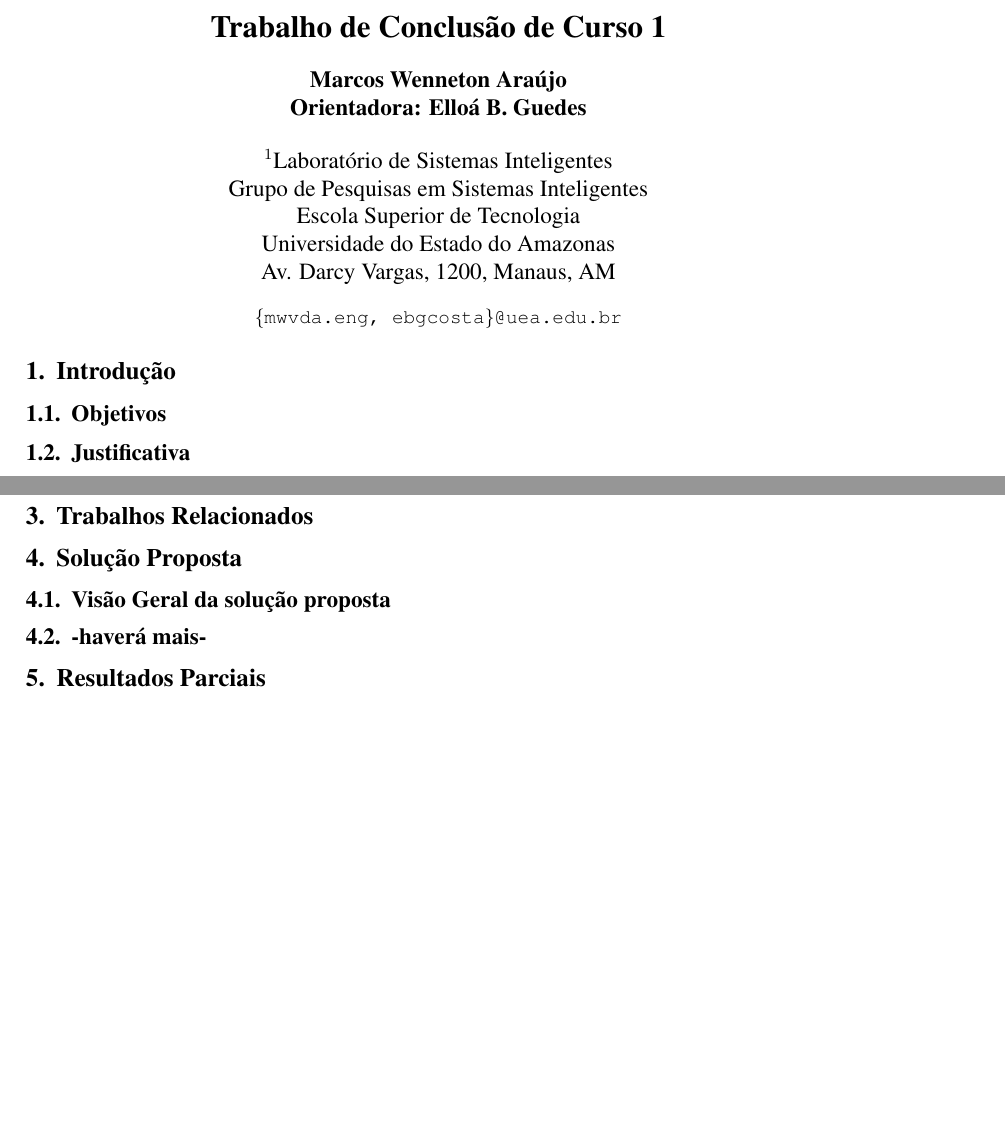
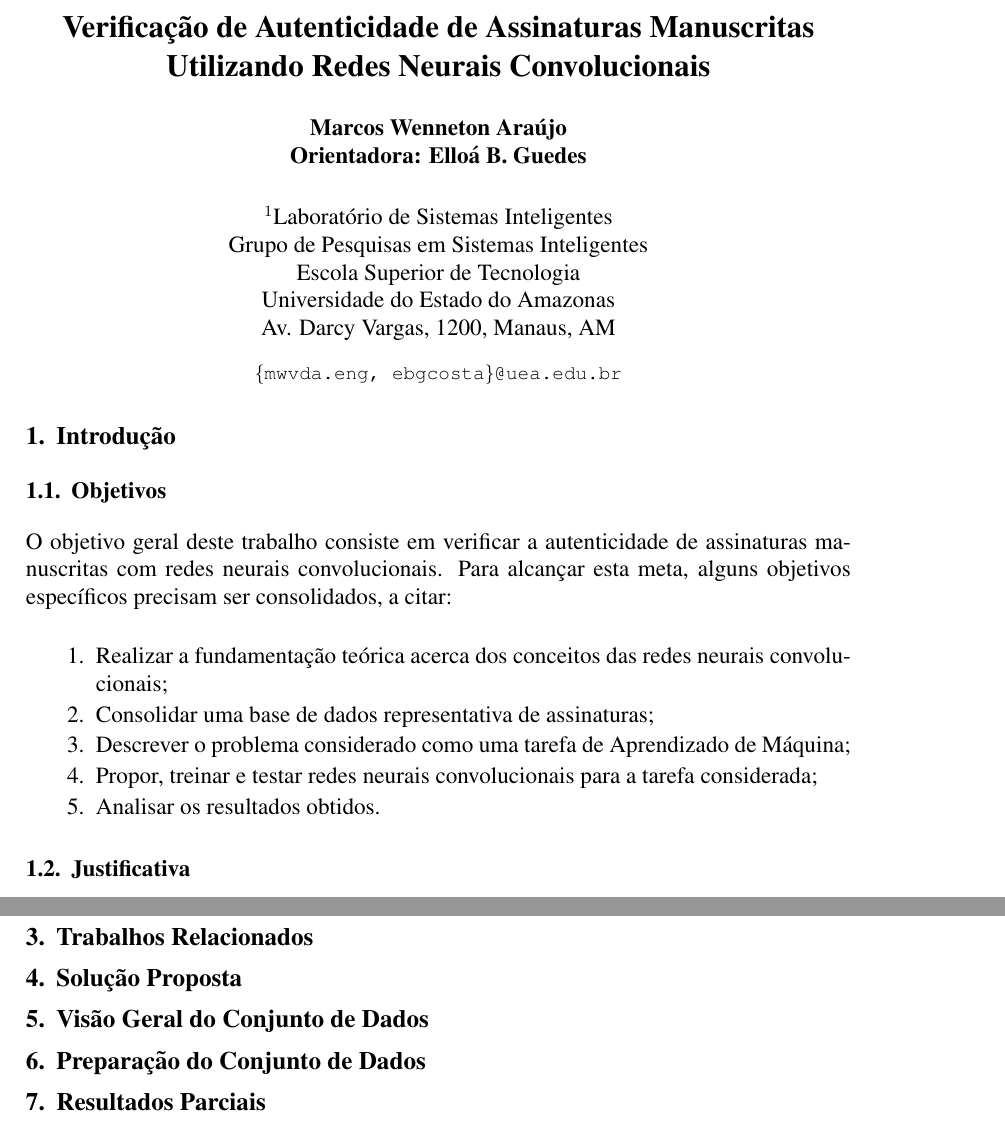
Before and after one commit to wenneton/marcos-tcc, a LaTeX thesis (tcc1/main.tex, which reads tcc1/secoes/introducao.tex, tcc1/secoes/solucao.tex): two parts of pages 1 and 11 of 12, joined at a grey line, cut at the place of the change, the shorter picture padded with empty space. Compiled offline with pdfLaTeX.

Commit message:
Reunião 15/Março/2019

```diff
--- a/tcc1/main.tex
+++ b/tcc1/main.tex
@@ -53,7 +53,7 @@
 
 \sloppy
 
-\title{Trabalho de Conclusão de Curso 1}
+\title{Verificação de Autenticidade de Assinaturas Manuscritas\\ Utilizando Redes Neurais Convolucionais}
 
 \author{Marcos Wenneton Araújo\\
 Orientadora: Elloá B. Guedes}
@@ -91,10 +84,7 @@ Av. Darcy Vargas, 1200, Manaus, AM
 
 
 \section{Solução Proposta} \label{sec:sol-prop}
-
-\subsection{Visão Geral da solução proposta}
-
-\subsection{-haverá mais-}
+\input{./secoes/solucao}
 
 \section{Resultados Parciais} \label{sec:res-parc}
 
--- /dev/null
+++ b/tcc1/secoes/introducao.tex
@@ -0,0 +1,22 @@
+
+\subsection{Objetivos}
+
+O objetivo geral deste trabalho consiste em verificar a autenticidade de assinaturas manuscritas com redes neurais convolucionais. Para alcançar esta meta, alguns objetivos específicos precisam ser consolidados, a citar:
+
+\begin{enumerate}
+  \item Realizar a fundamentação teórica acerca dos conceitos das redes neurais convolucionais;
+  \item Consolidar uma base de dados representativa de assinaturas;
+  \item Descrever o problema considerado como uma tarefa de Aprendizado de Máquina;
+  \item Propor, treinar e testar redes neurais convolucionais para a tarefa considerada;
+  \item Analisar os resultados obtidos.
+\end{enumerate}
+
+\subsection{Justificativa}
+
+%% Pq resolver esse problema é importante
+
+% Análise de documentos históricos
+
+\subsection{Metodologia}
+
+\subsection{Cronograma}
--- /dev/null
+++ b/tcc1/secoes/solucao.tex
@@ -0,0 +1,8 @@
+
+
+\section{Visão Geral do Conjunto de Dados}
+% estatisticas calculadas lá no notebook
+
+
+
+\section{Preparação do Conjunto de Dados}
```
Also changed, not shown: tcc1/main.pdf, tcc1/main.tex (9 more changed lines), 1 other file.
